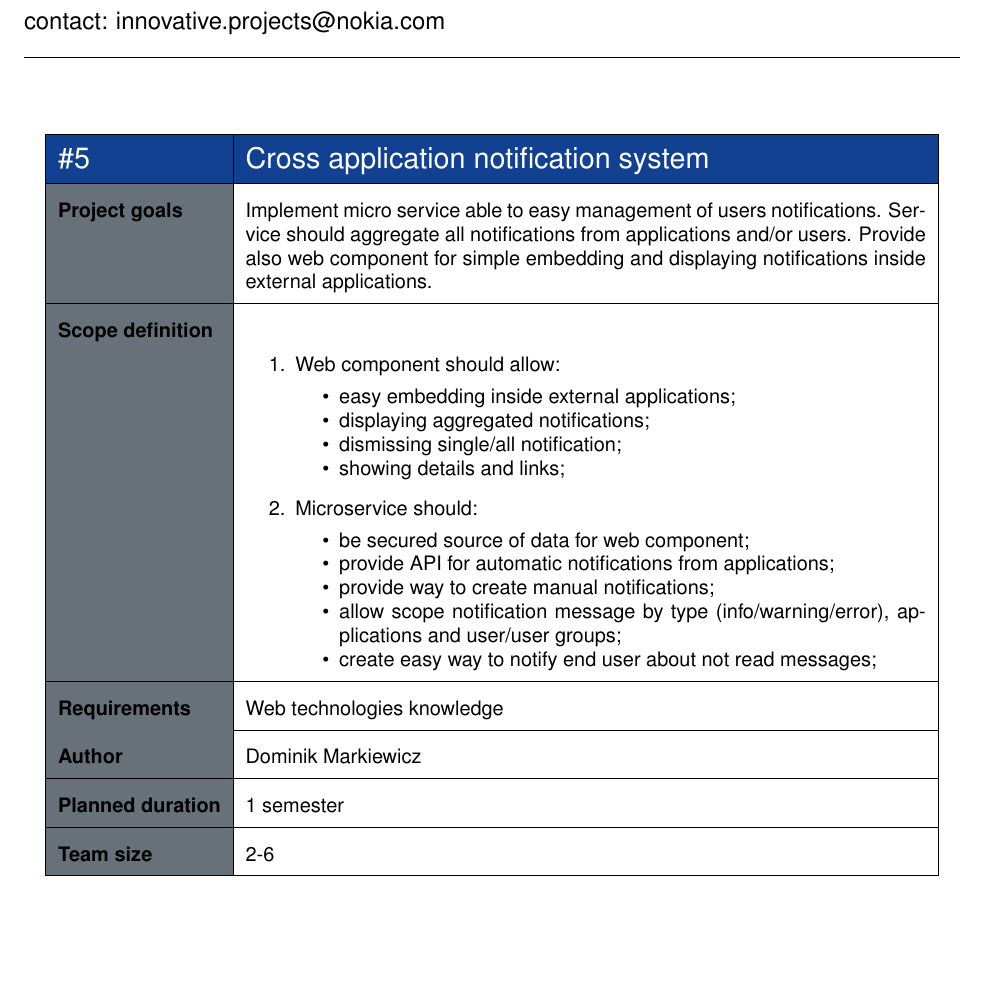
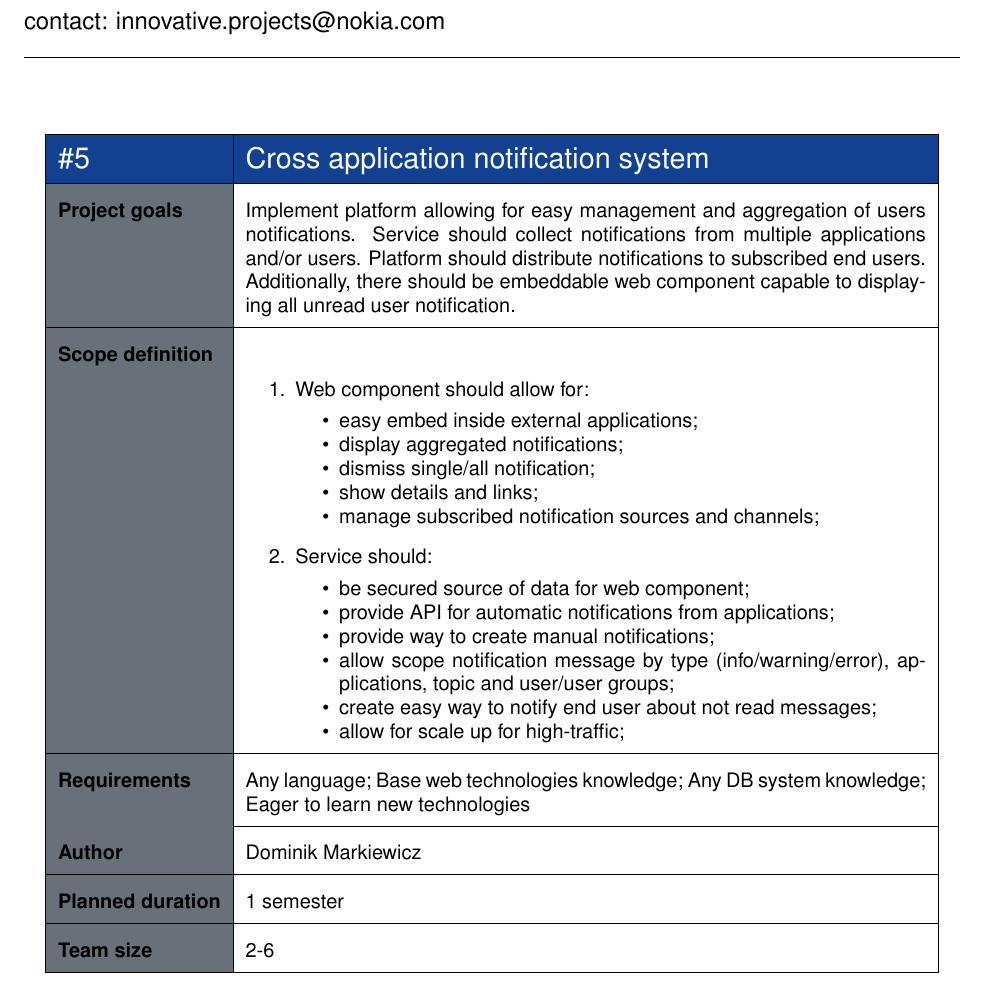
Before and after one commit to nokia-wroclaw/innovativeprojects, a LaTeX document (src/main.tex, which reads src/projects.tex): part of page 7 of 10, cut so that both start at the same text. Compiled offline with pdfLaTeX; a missing font is replaced by an installed copy or a similar font.

Commit message:
"Cross application notification system" - upgrade description

```diff
--- a/src/projects.tex
+++ b/src/projects.tex
@@ -112,27 +112,29 @@ Minimal experience or eager to learn:
 %%%%%%%%%%%%%%%%%%%%%%%%%%%%%%%%%%%%%%%%%%%%%%%%%%%%%%%%%%%%%%%%%%%%%%%%%%%%%%%%%%%%%%
 \begin{project}
 {Cross application notification system}
-{Implement micro service able to easy management of users notifications. Service should aggregate all notifications from applications and/or users. Provide also web component for simple embedding and displaying notifications inside external applications.}
+{Implement platform allowing for easy management and aggregation of users notifications. Service should collect notifications from multiple applications and/or users. Platform should distribute notifications to subscribed end users. Additionally, there should be embeddable web component capable to displaying all unread user notification.}
 {
 \begin{enumerate}
-	\item Web component should allow:
+	\item Web component should allow for:
 		\begin{itemize}
-			\item easy embedding inside external applications;
-			\item displaying aggregated notifications;
-			\item dismissing single/all notification;
-			\item showing details and links;
+			\item easy embed inside external applications;
+			\item display aggregated notifications;
+			\item dismiss single/all notification;
+			\item show details and links;
+			\item manage subscribed notification sources and channels;
 		\end{itemize}
-	\item Microservice should:
+	\item Service should:
 		\begin{itemize}
 			\item be secured source of data for web component;
 			\item provide API for automatic notifications from applications;
 			\item provide way to create manual notifications;
-			\item allow scope notification message by type (info/warning/error), applications and user/user groups;
+			\item allow scope notification message by type (info/warning/error), applications, topic and user/user groups;
 			\item create easy way to notify end user about not read messages;
+			\item allow for scale up for high-traffic;
 		\end{itemize}
 \end{enumerate}
 }
-{Web technologies knowledge}
+{Any language; Base web technologies knowledge; Any DB system knowledge; Eager to learn new technologies}
 {Dominik Markiewicz}
 {1 semester}
 {2-6}
```
